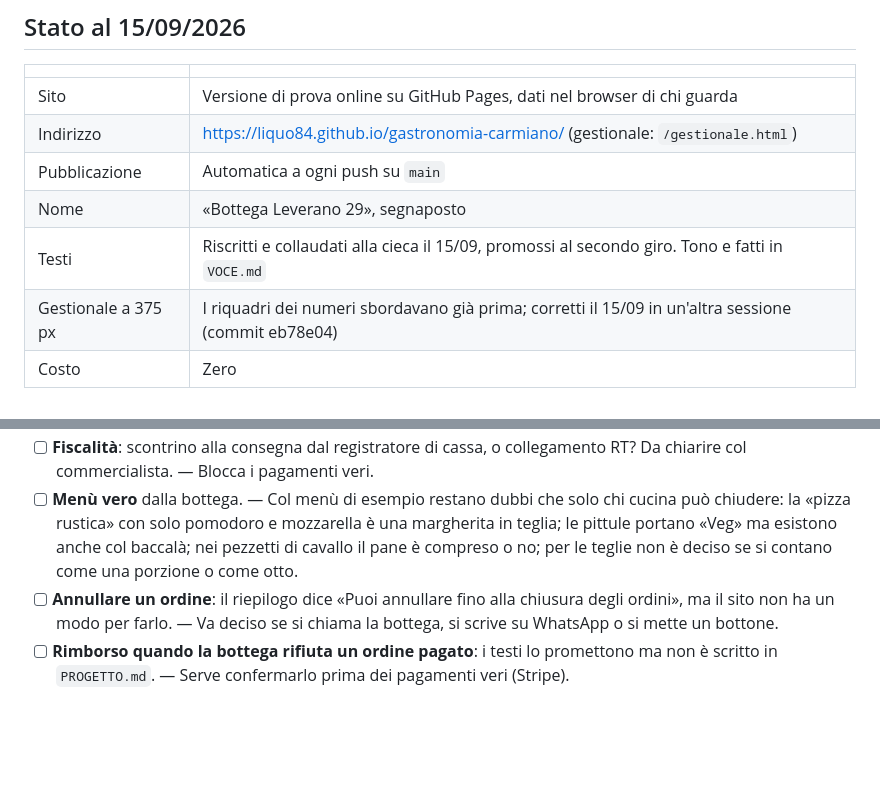
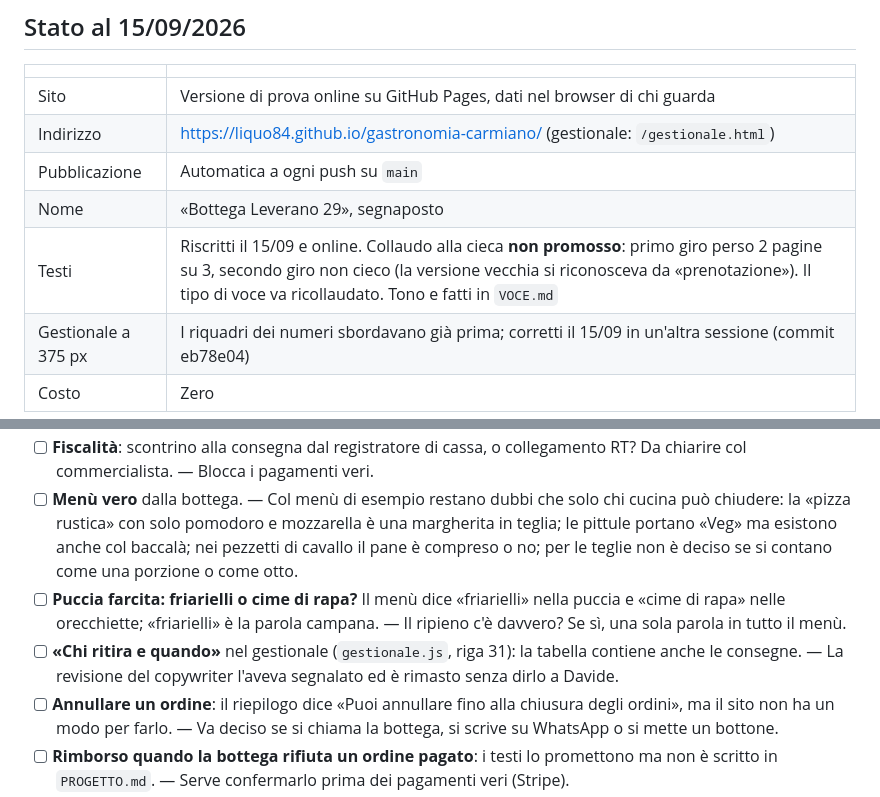
Before and after one commit to Liquo84/gastronomia-carmiano, a Markdown page: JOURNAL.md, 2 parts joined by grey strips. GitHub-like rendering; blank space fills up the shorter version.

Commit message:
Diario: collaudo dei testi non promosso, due questioni aperte dal debrief
Il secondo giro del test alla cieca non era cieco. Aperte: friarielli o cime di rapa nella puccia; «Chi ritira e quando» con dentro le consegne.

Co-Authored-By: Claude Opus 5 <noreply@anthropic.com>

```diff
--- a/JOURNAL.md
+++ b/JOURNAL.md
@@ -15,7 +15,7 @@ Voce nuova in cima. Formato: **cosa**, **perché**, **esito** (aggiornato dopo).
 | Indirizzo | https://liquo84.github.io/gastronomia-carmiano/ (gestionale: `/gestionale.html`) |
 | Pubblicazione | Automatica a ogni push su `main` |
 | Nome | «Bottega Leverano 29», segnaposto |
-| Testi | Riscritti e collaudati alla cieca il 15/09, promossi al secondo giro. Tono e fatti in `VOCE.md` |
+| Testi | Riscritti il 15/09 e online. Collaudo alla cieca **non promosso**: primo giro perso 2 pagine su 3, secondo giro non cieco (la versione vecchia si riconosceva da «prenotazione»). Il tipo di voce va ricollaudato. Tono e fatti in `VOCE.md` |
 | Gestionale a 375 px | I riquadri dei numeri sbordavano già prima; corretti il 15/09 in un'altra sessione (commit eb78e04) |
 | Costo | Zero |
 
@@ -34,6 +34,8 @@ finito: oggi non parte nessun messaggio e nessun rimborso.
 - [ ] **Contanti**: sempre, solo per il ritiro, o solo per clienti già affidabili? — Un ordine in contanti non ritirato è cibo cucinato a vuoto.
 - [ ] **Fiscalità**: scontrino alla consegna dal registratore di cassa, o collegamento RT? Da chiarire col commercialista. — Blocca i pagamenti veri.
 - [ ] **Menù vero** dalla bottega. — Col menù di esempio restano dubbi che solo chi cucina può chiudere: la «pizza rustica» con solo pomodoro e mozzarella è una margherita in teglia; le pittule portano «Veg» ma esistono anche col baccalà; nei pezzetti di cavallo il pane è compreso o no; per le teglie non è deciso se si contano come una porzione o come otto.
+- [ ] **Puccia farcita: friarielli o cime di rapa?** Il menù dice «friarielli» nella puccia e «cime di rapa» nelle orecchiette; «friarielli» è la parola campana. — Il ripieno c'è davvero? Se sì, una sola parola in tutto il menù.
+- [ ] **«Chi ritira e quando»** nel gestionale (`gestionale.js`, riga 31): la tabella contiene anche le consegne. — La revisione del copywriter l'aveva segnalato ed è rimasto senza dirlo a Davide.
 - [ ] **Annullare un ordine**: il riepilogo dice «Puoi annullare fino alla chiusura degli ordini», ma il sito non ha un modo per farlo. — Va deciso se si chiama la bottega, si scrive su WhatsApp o si mette un bottone.
 - [ ] **Rimborso quando la bottega rifiuta un ordine pagato**: i testi lo promettono ma non è scritto in `PROGETTO.md`. — Serve confermarlo prima dei pagamenti veri (Stripe).
 - [ ] **Fase 2**: database e login. Supabase resta la proposta (stesso impianto del CRM preventivi), va confermata.
```
